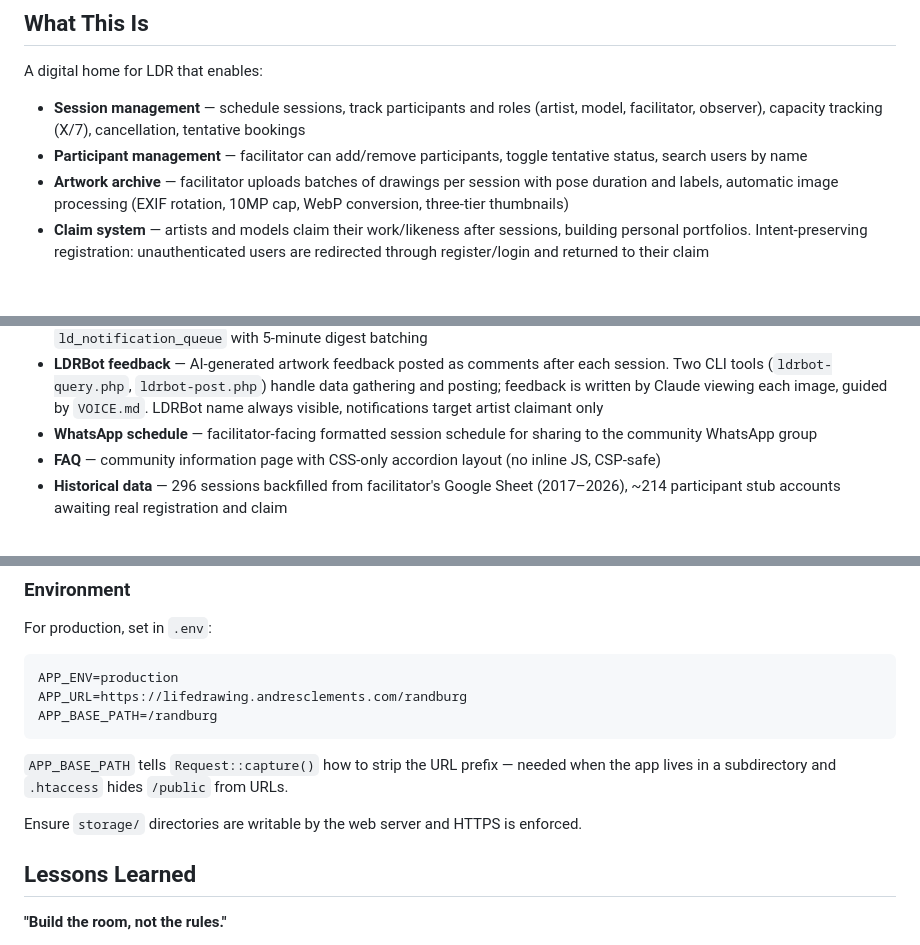
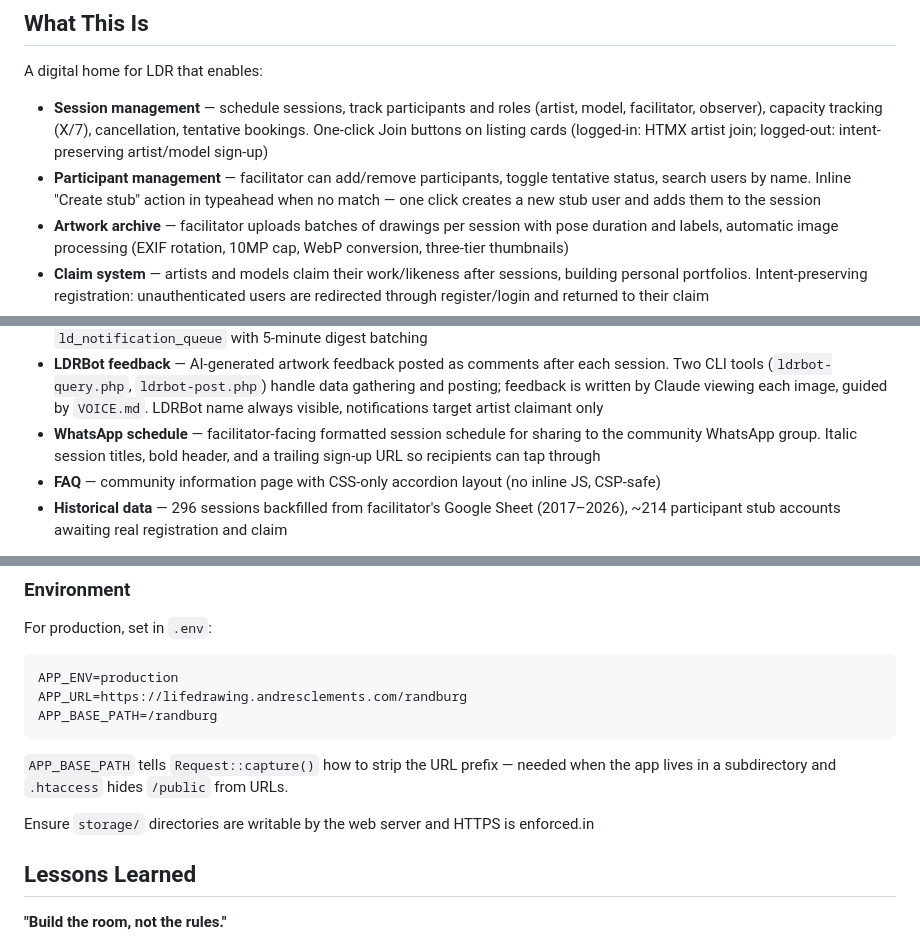
Before and after one commit to AndreClements/lifedrawing, a Markdown page: README.md, 3 parts joined by grey strips. Rendered like a GitHub page; blank space fills up the shorter version.

Commit message:
Update README with Join buttons, quick-add stub, WhatsApp URL
Co-Authored-By: Claude Opus 4.7 (1M context) <noreply@anthropic.com>

```diff
--- a/README.md
+++ b/README.md
@@ -8,8 +8,8 @@ The model is not an object but a co-participant. What emerges is not just skill,
 
 A digital home for LDR that enables:
 
-- **Session management** — schedule sessions, track participants and roles (artist, model, facilitator, observer), capacity tracking (X/7), cancellation, tentative bookings
-- **Participant management** — facilitator can add/remove participants, toggle tentative status, search users by name
+- **Session management** — schedule sessions, track participants and roles (artist, model, facilitator, observer), capacity tracking (X/7), cancellation, tentative bookings. One-click Join buttons on listing cards (logged-in: HTMX artist join; logged-out: intent-preserving artist/model sign-up)
+- **Participant management** — facilitator can add/remove participants, toggle tentative status, search users by name. Inline "Create stub" action in typeahead when no match — one click creates a new stub user and adds them to the session
 - **Artwork archive** — facilitator uploads batches of drawings per session with pose duration and labels, automatic image processing (EXIF rotation, 10MP cap, WebP conversion, three-tier thumbnails)
 - **Claim system** — artists and models claim their work/likeness after sessions, building personal portfolios. Intent-preserving registration: unauthenticated users are redirected through register/login and returned to their claim
 - **Comments** — conversation on individual artworks, with artist/model comments surfaced first and role badges
@@ -19,7 +19,7 @@ A digital home for LDR that enables:
 - **Sitter queue** — models join a waiting list with day preferences and WhatsApp contact; facilitators schedule, complete, and manage entries from `/pose/queue`. Auto-rejoin option. Consent-gated join, provenance-logged
 - **Notifications** — opt-in email alerts for new sessions, cancellations, claim resolution, comments, and sitter queue activity. Facilitators automatically receive operational emails for new claims, stub account registrations, and queue joins. Buffered via `ld_notification_queue` with 5-minute digest batching
 - **LDRBot feedback** — AI-generated artwork feedback posted as comments after each session. Two CLI tools (`ldrbot-query.php`, `ldrbot-post.php`) handle data gathering and posting; feedback is written by Claude viewing each image, guided by `VOICE.md`. LDRBot name always visible, notifications target artist claimant only
-- **WhatsApp schedule** — facilitator-facing formatted session schedule for sharing to the community WhatsApp group
+- **WhatsApp schedule** — facilitator-facing formatted session schedule for sharing to the community WhatsApp group. Italic session titles, bold header, and a trailing sign-up URL so recipients can tap through
 - **FAQ** — community information page with CSS-only accordion layout (no inline JS, CSP-safe)
 - **Historical data** — 296 sessions backfilled from facilitator's Google Sheet (2017–2026), ~214 participant stub accounts awaiting real registration and claim
 
@@ -262,7 +263,7 @@ APP_BASE_PATH=/randburg
 
 `APP_BASE_PATH` tells `Request::capture()` how to strip the URL prefix — needed when the app lives in a subdirectory and `.htaccess` hides `/public` from URLs.
 
-Ensure `storage/` directories are writable by the web server and HTTPS is enforced.
+Ensure `storage/` directories are writable by the web server and HTTPS is enforced.in
 
 ## Lessons Learned
 
```
Also changed, not shown: other parts of README.md (+1 -0 lines).
